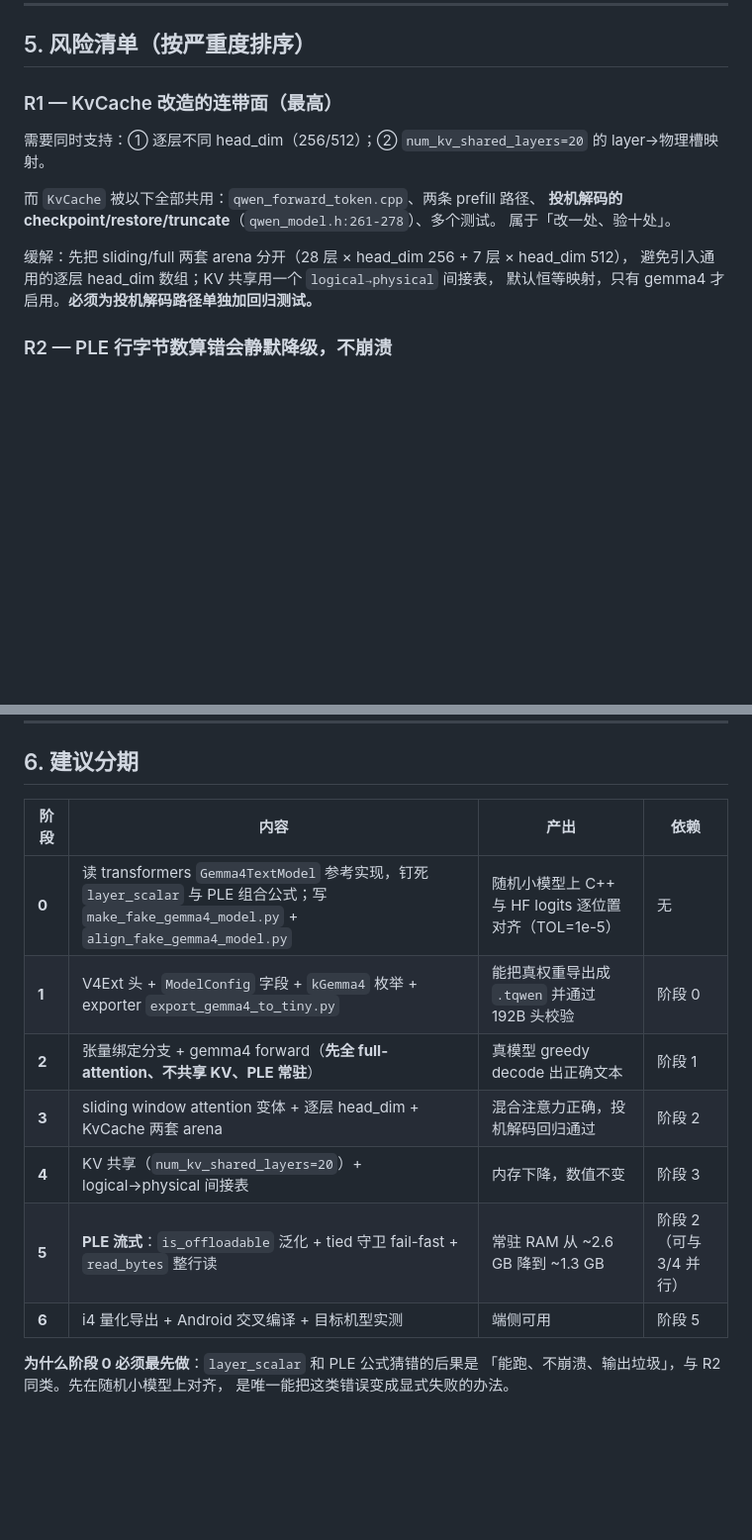
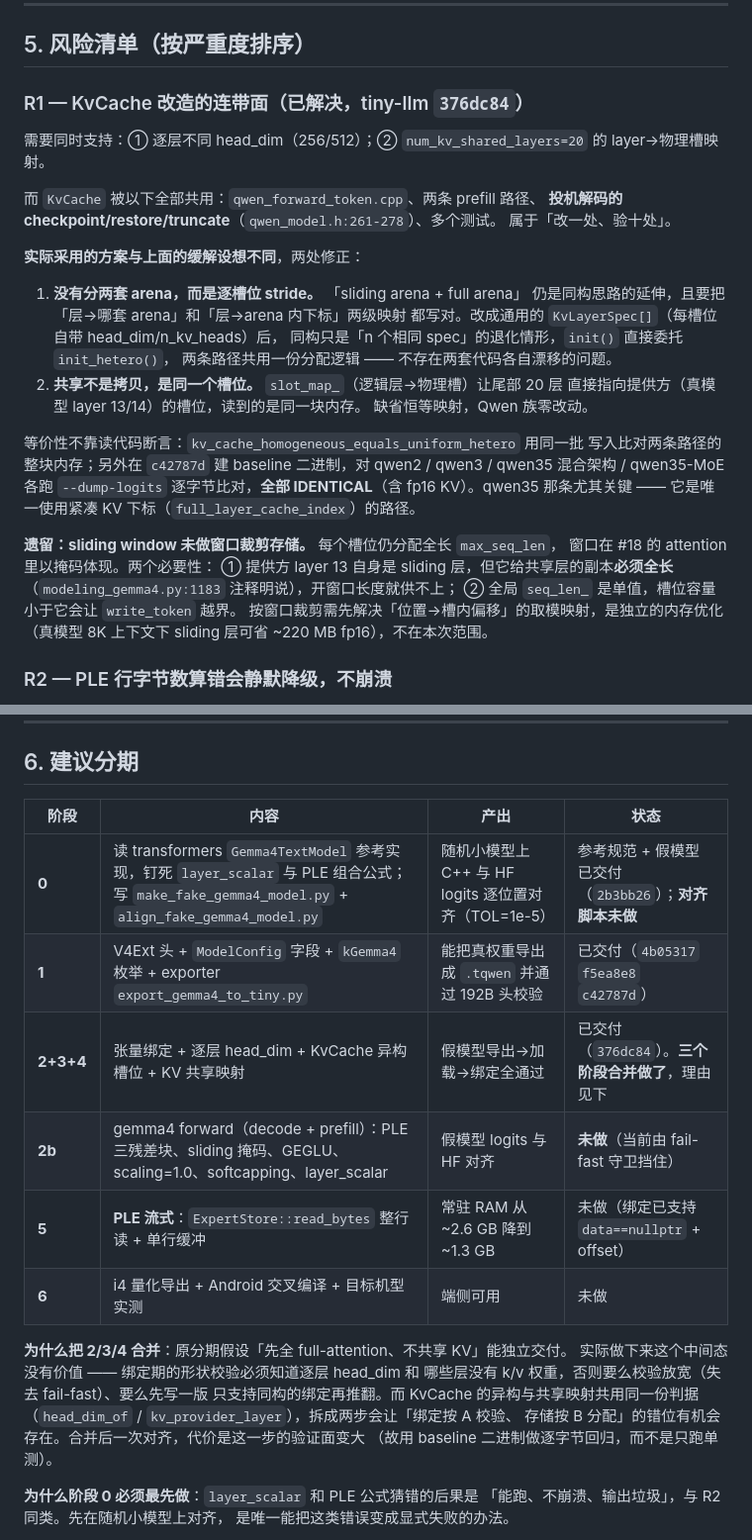
Before and after one commit to 918822019/On-Device-File-Assistant, a Markdown page: docs/tiny-llm-gemma4-ple-design.md, 2 parts joined by grey strips. Shown at 99% size. Rendered like a GitHub page; blank space fills up the shorter version.

Commit message:
chore: 推进 tiny-llm submodule（gemma4 权重绑定 + KvCache 异构槽位）
tiny-llm c42787d -> 1d2e4b9（#17）。

## 这一步做完的事

- KvCache 支持逐槽位不同 head_dim（gemma4 sliding 256 / full 512）与
  「逻辑层 -> 物理槽位」映射；KV 共享因此是零拷贝的（共享层与提供方
  指向同一块内存，不是两份数据）。
- QwenModel::create() 新增 gemma4 绑定分支：5 个 norm、逐层
  head_dim/intermediate_size、共享层无 k/v 权重的双向校验、PLE 三件套、
  layer_scalar；workspace 按逐层维度上界一次分配。
- gemma4 前向未实现期加 fail-fast 守卫（原来会 SIGSEGV 在 rmsnorm 里，
  栈上看不出根因）。

## 回归验证（这一步的重点）

KvCache 被 decode、两条 prefill、投机解码的 checkpoint/restore/truncate
和多个测试共用，属于「改一处、验十处」。所以没有只跑单测：
在 c42787d 建 baseline 二进制，对 qwen2 / qwen3 / qwen35 混合架构 /
qwen35-MoE 各跑 --dump-logits（含 fp16 KV），**逐字节 IDENTICAL**。
qwen35 那条最关键 —— 它是唯一使用紧凑 KV 下标的路径。
单测 221 -> 230，全绿。

## 一处记错的因果链，已在文档里更正

假模型生成器有个真 bug：用 `.get("global_head_dim", ...)` 取值，而该键被
`__post_init__` pop 掉并展开进 per_layer_config，于是静默回退到 sliding 值。
但它**只**卡住了生成器自己的逐层对拍（非零退出），**不是** C++ 报的
`q_proj shape mismatch` 的原因 —— 后者纯粹是绑定按单值 head_dim 校验。
第一版 commit message 把两件事串成了因果，已用「旧导出器 + 新清单」的
对照实验证伪并改写。与 R11（output_scores 的假 3.1x 加速）同一类错误：
发现一个 bug 后不要顺手把它认领成当下所有症状的原因。

## 其他

- docs/tiny-llm-gemma4-ple-design.md：R1 标记已解决并记录实际方案
  （与原设想的「两套 arena」不同，改用通用逐槽位 spec）；分期表更新为
  2/3/4 合并交付，并说明合并理由；记下 sliding window 窗口裁剪存储的
  遗留项与其两条必要性约束。
- .gitignore：补 *.tqwen 与 fake*_hf.pt（tiny-llm 工具会把 HF state_dict
  写到当前工作目录，在仓库根跑就落一个 fake35_hf.pt）。已确认没有
  已跟踪文件被新规则命中。

```diff
--- a/docs/tiny-llm-gemma4-ple-design.md
+++ b/docs/tiny-llm-gemma4-ple-design.md
@@ -266,7 +266,7 @@ tied 的 embed 被卸载 → **lm_head 指针悬空**。这正是注释警告的
 
 ## 5. 风险清单（按严重度排序）
 
-### R1 — KvCache 改造的连带面（最高）
+### R1 — KvCache 改造的连带面（**已解决**，tiny-llm `376dc84`）
 
 需要同时支持：① 逐层不同 head_dim（256/512）；② `num_kv_shared_layers=20` 的
 layer→物理槽映射。
@@ -275,9 +275,30 @@ layer→物理槽映射。
 **投机解码的 checkpoint/restore/truncate**（`qwen_model.h:261-278`）、多个测试。
 属于「改一处、验十处」。
 
-缓解：先把 sliding/full 两套 arena 分开（28 层 × head_dim 256 + 7 层 × head_dim 512），
-避免引入通用的逐层 head_dim 数组；KV 共享用一个 `logical→physical` 间接表，
-默认恒等映射，只有 gemma4 才启用。**必须为投机解码路径单独加回归测试。**
+**实际采用的方案与上面的缓解设想不同**，两处修正：
+
+1. **没有分两套 arena，而是逐槽位 stride。** 「sliding arena + full arena」
+   仍是同构思路的延伸，且要把「层→哪套 arena」和「层→arena 内下标」两级映射
+   都写对。改成通用的 `KvLayerSpec[]`（每槽位自带 head_dim/n_kv_heads）后，
+   同构只是「n 个相同 spec」的退化情形，`init()` 直接委托 `init_hetero()`，
+   两条路径共用一份分配逻辑 —— 不存在两套代码各自漂移的问题。
+2. **共享不是拷贝，是同一个槽位。** `slot_map_`（逻辑层→物理槽）让尾部 20 层
+   直接指向提供方（真模型 layer 13/14）的槽位，读到的是同一块内存。
+   缺省恒等映射，Qwen 族零改动。
+
+等价性不靠读代码断言：`kv_cache_homogeneous_equals_uniform_hetero` 用同一批
+写入比对两条路径的整块内存；另外在 `c42787d` 建 baseline 二进制，对
+qwen2 / qwen3 / qwen35 混合架构 / qwen35-MoE 各跑 `--dump-logits`
+逐字节比对，**全部 IDENTICAL**（含 fp16 KV）。qwen35 那条尤其关键 ——
+它是唯一使用紧凑 KV 下标（`full_layer_cache_index`）的路径。
+
+**遗留：sliding window 未做窗口裁剪存储。** 每个槽位仍分配全长 `max_seq_len`，
+窗口在 #18 的 attention 里以掩码体现。两个必要性：
+① 提供方 layer 13 自身是 sliding 层，但它给共享层的副本**必须全长**
+（`modeling_gemma4.py:1183` 注释明说），开窗口长度就供不上；
+② 全局 `seq_len_` 是单值，槽位容量小于它会让 `write_token` 越界。
+按窗口裁剪需先解决「位置→槽内偏移」的取模映射，是独立的内存优化
+（真模型 8K 上下文下 sliding 层可省 ~220 MB fp16），不在本次范围。
 
 ### R2 — PLE 行字节数算错会静默降级，不崩溃
 
@@ -344,15 +365,22 @@ Vulkan/CUDA 留 stub。
 
 ## 6. 建议分期
 
-| 阶段 | 内容 | 产出 | 依赖 |
+| 阶段 | 内容 | 产出 | 状态 |
 |---|---|---|---|
-| **0** | 读 transformers `Gemma4TextModel` 参考实现，钉死 `layer_scalar` 与 PLE 组合公式；写 `make_fake_gemma4_model.py` + `align_fake_gemma4_model.py` | 随机小模型上 C++ 与 HF logits 逐位置对齐（TOL=1e-5） | 无 |
-| **1** | V4Ext 头 + `ModelConfig` 字段 + `kGemma4` 枚举 + exporter `export_gemma4_to_tiny.py` | 能把真权重导出成 `.tqwen` 并通过 192B 头校验 | 阶段 0 |
-| **2** | 张量绑定分支 + gemma4 forward（**先全 full-attention、不共享 KV、PLE 常驻**） | 真模型 greedy decode 出正确文本 | 阶段 1 |
-| **3** | sliding window attention 变体 + 逐层 head_dim + KvCache 两套 arena | 混合注意力正确，投机解码回归通过 | 阶段 2 |
-| **4** | KV 共享（`num_kv_shared_layers=20`）+ logical→physical 间接表 | 内存下降，数值不变 | 阶段 3 |
-| **5** | **PLE 流式**：`is_offloadable` 泛化 + tied 守卫 fail-fast + `read_bytes` 整行读 | 常驻 RAM 从 ~2.6 GB 降到 ~1.3 GB | 阶段 2（可与 3/4 并行） |
-| **6** | i4 量化导出 + Android 交叉编译 + 目标机型实测 | 端侧可用 | 阶段 5 |
+| **0** | 读 transformers `Gemma4TextModel` 参考实现，钉死 `layer_scalar` 与 PLE 组合公式；写 `make_fake_gemma4_model.py` + `align_fake_gemma4_model.py` | 随机小模型上 C++ 与 HF logits 逐位置对齐（TOL=1e-5） | 参考规范 + 假模型已交付（`2b3bb26`）；**对齐脚本未做** |
+| **1** | V4Ext 头 + `ModelConfig` 字段 + `kGemma4` 枚举 + exporter `export_gemma4_to_tiny.py` | 能把真权重导出成 `.tqwen` 并通过 192B 头校验 | 已交付（`4b05317` `f5ea8e8` `c42787d`） |
+| **2+3+4** | 张量绑定 + 逐层 head_dim + KvCache 异构槽位 + KV 共享映射 | 假模型导出→加载→绑定全通过 | 已交付（`376dc84`）。**三个阶段合并做了**，理由见下 |
+| **2b** | gemma4 forward（decode + prefill）：PLE 三残差块、sliding 掩码、GEGLU、scaling=1.0、softcapping、layer_scalar | 假模型 logits 与 HF 对齐 | **未做**（当前由 fail-fast 守卫挡住） |
+| **5** | **PLE 流式**：`ExpertStore::read_bytes` 整行读 + 单行缓冲 | 常驻 RAM 从 ~2.6 GB 降到 ~1.3 GB | 未做（绑定已支持 `data==nullptr` + offset） |
+| **6** | i4 量化导出 + Android 交叉编译 + 目标机型实测 | 端侧可用 | 未做 |
+
+**为什么把 2/3/4 合并**：原分期假设「先全 full-attention、不共享 KV」能独立交付。
+实际做下来这个中间态没有价值 —— 绑定期的形状校验必须知道逐层 head_dim 和
+哪些层没有 k/v 权重，否则要么校验放宽（失去 fail-fast）、要么先写一版
+只支持同构的绑定再推翻。而 KvCache 的异构与共享映射共用同一份判据
+（`head_dim_of` / `kv_provider_layer`），拆成两步会让「绑定按 A 校验、
+存储按 B 分配」的错位有机会存在。合并后一次对齐，代价是这一步的验证面变大
+（故用 baseline 二进制做逐字节回归，而不是只跑单测）。
 
 **为什么阶段 0 必须最先做**：`layer_scalar` 和 PLE 公式猜错的后果是
 「能跑、不崩溃、输出垃圾」，与 R2 同类。先在随机小模型上对齐，
```
